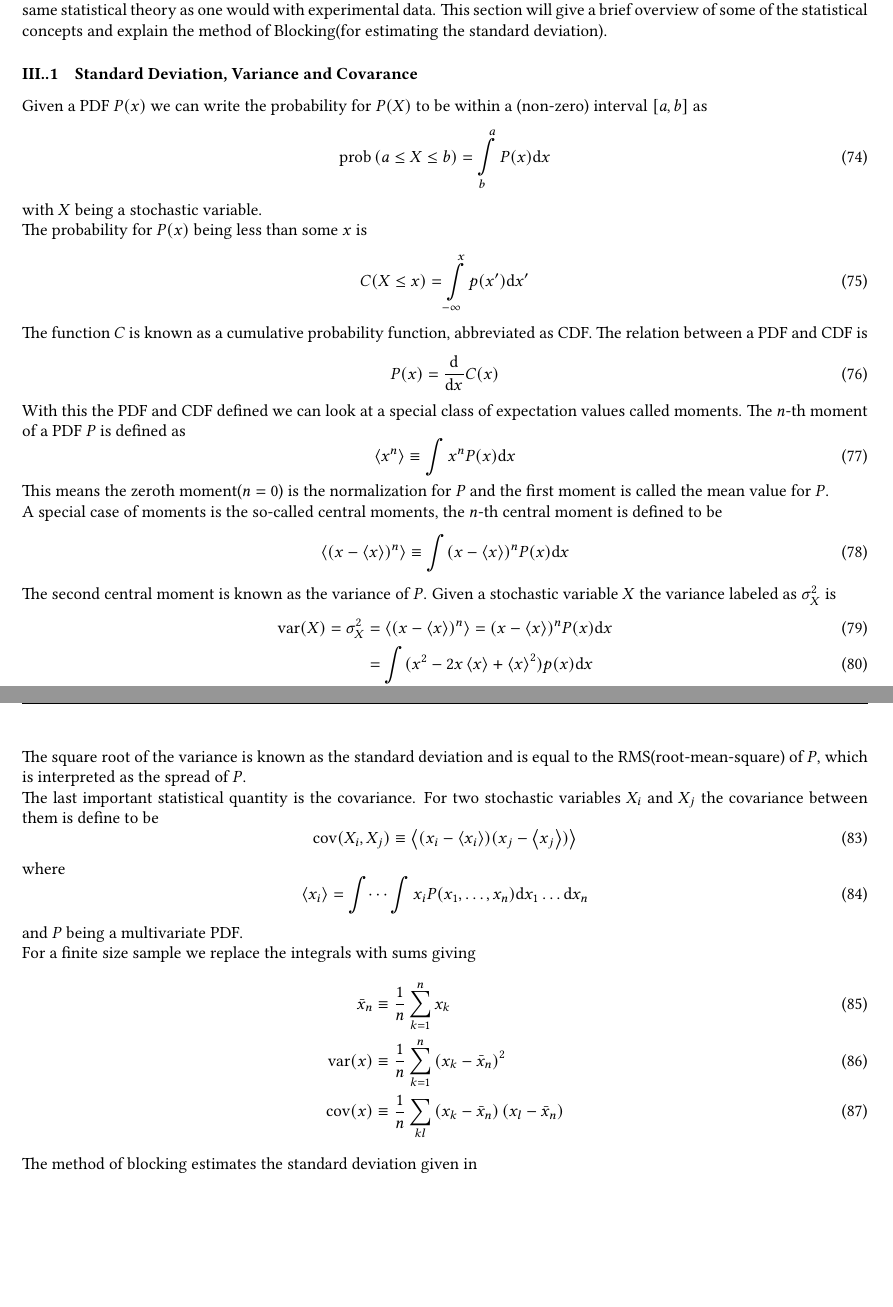
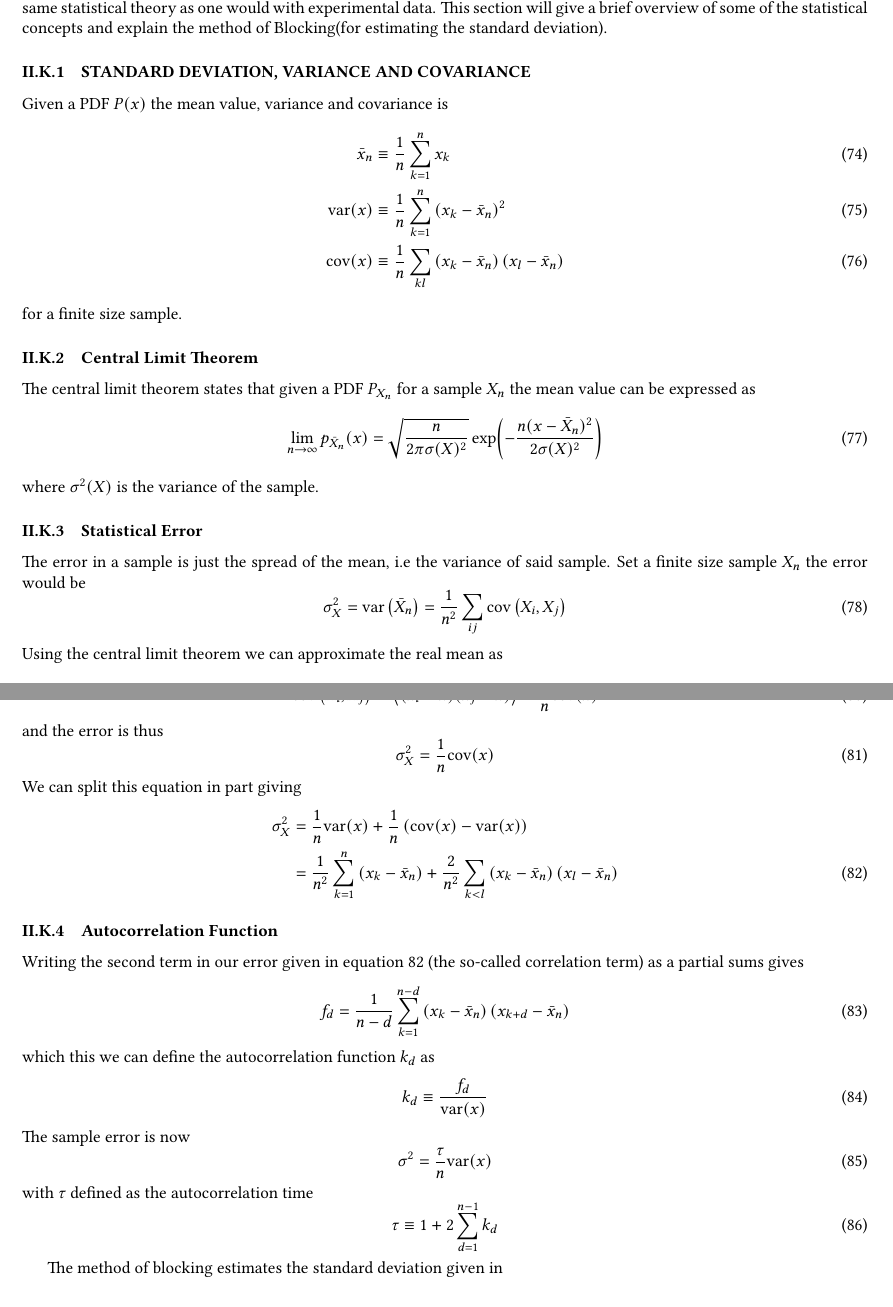
Before and after one commit to Oo1Insane1oO/FYS4411, a LaTeX document (project2/text/project2.tex): two parts of pages 9 and 10 of 10, joined at a grey line, cut so that both start at the same text, the shorter picture padded with empty space. Compiled offline with pdfLaTeX.

Commit message:
need to implement Blocking

```diff
--- a/project2/text/project2.tex
+++ b/project2/text/project2.tex
@@ -920,76 +920,17 @@
         \end{equation}
     as described by Sherman and Morris \cite{vmc,shermorInv}.
 
-\section{STATISTICAL ANALYSIS}
-\label{sec:statistical_analysis}
+\subsection{STATISTICAL ANALYSIS}
+\label{sub:statistical_analysis}
     Since Monte Carlo simulations can be considered to be computer experiments
     the resulting data can be analysed with the same statistical theory as one
     would with experimental data. This section will give a brief overview of
     some of the statistical concepts and explain the method of Blocking(for
     estimating the standard deviation).
 
-\subsubsection{Standard Deviation, Variance and Covarance}
-\label{ssub:Standard Deviation and Variance}
-    Given a PDF $P(x)$ we can write the probability for $P(X)$ to be within a
-    (non-zero) interval $[a,b]$ as
-        \begin{equation}
-            \text{prob}\left(a\leq X\leq b\right) = \int\limits^a_b P(x)\md x
-            \label{eq:prob1}
-        \end{equation}
-    with $X$ being a stochastic variable. \\
-    The probability for $P(x)$ being less than some $x$ is
-        \begin{equation}
-            C(X\leq x) = \int\limits_{-\infty}^x p(x')\md x'
-            \label{CDF}
-        \end{equation}
-    The function $C$ is known as a cumulative probability function, abbreviated
-    as CDF. The relation between a PDF and CDF is
-        \begin{equation}
-            P(x) = \mprd{x} C(x)
-            \label{eq:PDFCDFRel}
-        \end{equation}
-    With this the PDF and CDF defined we can look at a special class of
-    expectation values called moments. The $n$-th moment of a PDF $P$ is
-    defined as
-        \begin{equation}
-            \ecp{x^n} \equiv \int x^nP(x)\md x
-            \label{eq:statmom}
-        \end{equation}
-    This means the zeroth moment($n=0$) is the normalization for $P$ and the
-    first moment is called the mean value for $P$. \\
-    A special case of moments is the so-called central moments, the $n$-th
-    central moment is defined to be
-        \begin{equation}
-            \ecp{(x-\ecp{x})^n} \equiv \int (x-\ecp{x})^nP(x)\md x
-            \label{eq:cenmom}
-        \end{equation}
-    The second central moment is known as the variance of $P$. Given a
-    stochastic variable $X$ the variance labeled as $\sigma^2_X$ is
-        \begin{align}
-            \text{var}(X) = \sigma^2_X &= \ecp{(x-\ecp{x})^n} =
-            (x-\ecp{x})^nP(x)\md x \\
-            &= \int (x^2 - 2x\ecp{x} + \ecp{x}^2)p(x)\md x \\
-            &= \ecp{x^2} - 2\ecp{x}\ecp{x} + \ecp{x}^2 \\
-            &= \ecp{x^2} - \ecp{x}^2
-            \label{eq:statvar}
-        \end{align}
-    The square root of the variance is known as the standard deviation and is
-    equal to the RMS(root-mean-square) of $P$, which is interpreted as the
-    spread of $P$. \\
-    The last important statistical quantity is the covariance. For two
-    stochastic variables $X_i$ and $X_j$ the covariance between them is define
-    to be
-        \begin{equation}
-            \text{cov}(X_i,X_j) \equiv \ecp{(x_i-\ecp{x_i})(x_j-\ecp{x_j})}
-            \label{eq:statcov}
-        \end{equation}
-    where
-        \begin{equation}
-            \ecp{x_i} = \int\dots\int x_iP(x_1,\dots,x_n)\md x_1\dots\md x_n
-            \label{eq:statmeanxi}
-        \end{equation}
-    and $P$ being a multivariate PDF. \\
-    For a finite size sample we replace the integrals with sums giving
+\subsubsection{STANDARD DEVIATION, VARIANCE AND COVARIANCE}
+\label{ssub:standard_deviation__variance_and_covariance}
+    Given a PDF $P(x)$ the mean value, variance and covariance is
         \begin{align}
             \bar{x}_n &\equiv \frac{1}{n}\suml{k}{n} x_k \\
             \text{var}(x) &\equiv
@@ -998,3 +939,28 @@
             \left(x_k-\bar{x}_n\right)\left(x_l-\bar{x}_n\right)
             \label{eq:statfinite}
         \end{align}
+    for a finite size sample.
+
+\subsubsection{Central Limit Theorem}
+\label{ssub:central_limit_theorem}
+    The central limit theorem states that given a PDF $P_{X_n}$ for a sample $X_n$
+    the mean value can be expressed as
+        \begin{equation}
+            \lim\limits_{n\rarr\infty}p_{\bar{X}_n}(x) =
+            \sqrt{\frac{n}{2\pi\sigma(X)^2}}
+            \exp(-\frac{n(x-\bar{X}_n)^2}{2\sigma(X)^2})
+            \label{eq:centrallimit}
+        \end{equation}
+    where $\sigma^2(X)$ is the variance of the sample.
+
+\subsubsection{Statistical Error}
+\label{ssub:statistical_error}
+    The error in a sample is just the spread of the mean, i.e the variance of
+    said sample. Set a finite size sample $X_n$ the error would be
+        \begin{equation}
+            \sigma^2_X = \text{var}\left(\bar{X}_n\right) =
+            \frac{1}{n^2}\sum\limits_{ij}\text{cov}\left(X_i,X_j\right)
+            \label{eq:error}
+        \end{equation}
+    Using the central limit theorem we can approximate the real mean as
+        \begin{equation}
@@ -1001,3 +972,47 @@
+            \text{cov}\left(X_i,X_j\right) \approx
+            \ecp{(x_i-\bar{x})(x_j-\bar{x})} = \frac{1}{n}\text{cov}(x)
+            \label{eq:covapprox}
+        \end{equation}
+    and the error is thus
+        \begin{equation}
+            \sigma^2_X = \frac{1}{n}\text{cov}(x)
+            \label{eq:errorfinal}
+        \end{equation}
+    We can split this equation in part giving
+        \begin{align}
+            \sigma^2_X &= \frac{1}{n}\text{var}(x) +
+            \frac{1}{n}\left(\text{cov}(x) - \text{var}(x)\right) \nonumber \\
+            &= \frac{1}{n^2}\suml{k}{n} \left(x_k - \bar{x}_n\right) +
+            \frac{2}{n^2}\sum\limits_{k<l}
+            \left(x_k-\bar{x}_n\right)\left(x_l-\bar{x}_n\right)
+            \label{eq:errorSplit}
+        \end{align}
+
+\subsubsection{Autocorrelation Function}
+\label{ssub:auto-correlation_function}
+    Writing the second term in our error given in \Autoref{eq:errorSplit} (the
+    so-called correlation term) as a partial sums gives
+        \begin{equation}
+            f_d = \frac{1}{n-d}\suml{k}{n-d}
+            \left(x_k-\bar{x}_n\right)\left(x_{k+d}-\bar{x}_n\right)
+            \label{eq:autocorrf}
+        \end{equation}
+    which this we can define the autocorrelation function $k_d$ as
+        \begin{equation}
+            k_d \equiv \frac{f_d}{\text{var}(x)}
+            \label{eq:autocorrfinal}
+        \end{equation}
+    The sample error is now
+        \begin{equation}
+            \sigma^2 = \frac{\tau}{n}\text{var}(x)
+            \label{eq:errorauto}
+        \end{equation}
+    with $\tau$ defined as the autocorrelation time
+        \begin{equation}
+            \tau \equiv 1 + 2\suml{d}{n-1}k_d
+            \label{eq:autocorrtime}
+        \end{equation}
+
     The method of blocking estimates the standard deviation given in
 
 \section{SETUP}
```
Also changed, not shown: project2/text/project2.pdf, project2/text/project2.tex (5 more changed lines), 3 other files.
